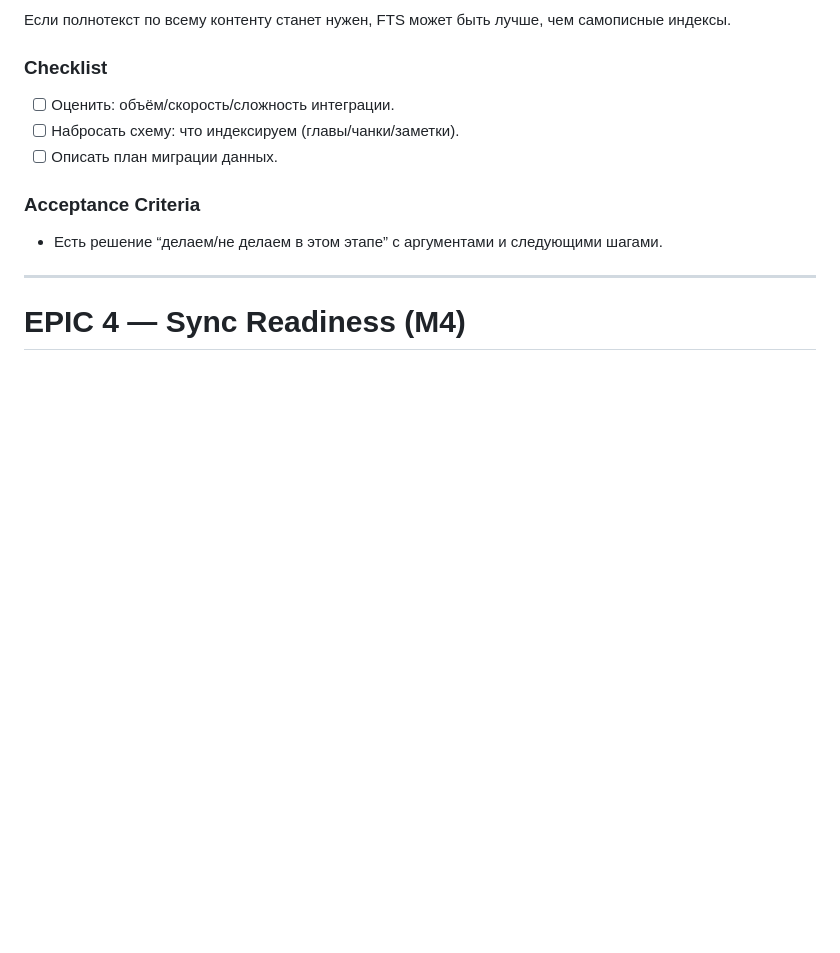
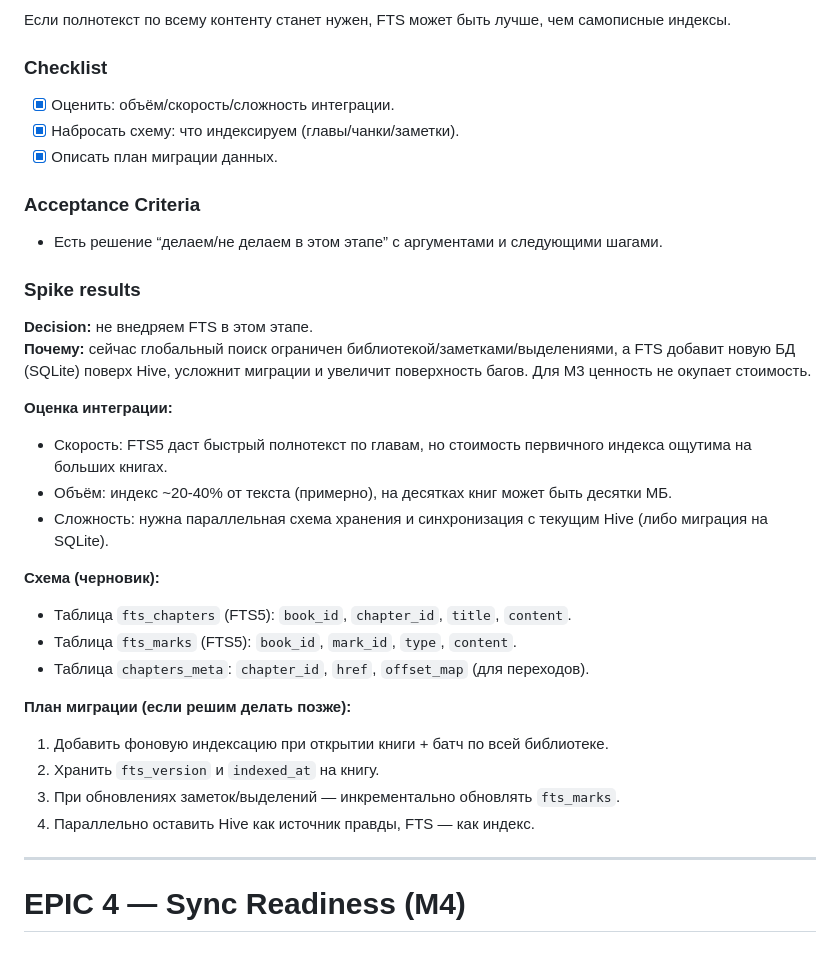
Before and after one commit to AlexGW-1/cogniread, a Markdown page: docs/next_stage_backlog_issues.md, the part around the change. Drawn GitHub-style; blank space fills up the shorter version.

Commit message:
Document Issue 23 FTS spike results

```diff
--- a/docs/next_stage_backlog_issues.md
+++ b/docs/next_stage_backlog_issues.md
@@ -533,12 +533,32 @@
 Если полнотекст по всему контенту станет нужен, FTS может быть лучше, чем самописные индексы.
 
 ### Checklist
-- [ ] Оценить: объём/скорость/сложность интеграции.
-- [ ] Набросать схему: что индексируем (главы/чанки/заметки).
-- [ ] Описать план миграции данных.
+- [x] Оценить: объём/скорость/сложность интеграции.
+- [x] Набросать схему: что индексируем (главы/чанки/заметки).
+- [x] Описать план миграции данных.
 
 ### Acceptance Criteria
 - Есть решение “делаем/не делаем в этом этапе” с аргументами и следующими шагами.
+
+### Spike results
+**Decision:** не внедряем FTS в этом этапе.
+**Почему:** сейчас глобальный поиск ограничен библиотекой/заметками/выделениями, а FTS добавит новую БД (SQLite) поверх Hive, усложнит миграции и увеличит поверхность багов. Для M3 ценность не окупает стоимость.
+
+**Оценка интеграции:**
+- Скорость: FTS5 даст быстрый полнотекст по главам, но стоимость первичного индекса ощутима на больших книгах.
+- Объём: индекс ~20-40% от текста (примерно), на десятках книг может быть десятки МБ.
+- Сложность: нужна параллельная схема хранения и синхронизация с текущим Hive (либо миграция на SQLite).
+
+**Схема (черновик):**
+- Таблица `fts_chapters` (FTS5): `book_id`, `chapter_id`, `title`, `content`.
+- Таблица `fts_marks` (FTS5): `book_id`, `mark_id`, `type`, `content`.
+- Таблица `chapters_meta`: `chapter_id`, `href`, `offset_map` (для переходов).
+
+**План миграции (если решим делать позже):**
+1) Добавить фоновую индексацию при открытии книги + батч по всей библиотеке.
+2) Хранить `fts_version` и `indexed_at` на книгу.
+3) При обновлениях заметок/выделений — инкрементально обновлять `fts_marks`.
+4) Параллельно оставить Hive как источник правды, FTS — как индекс.
 
 ---
 
```
